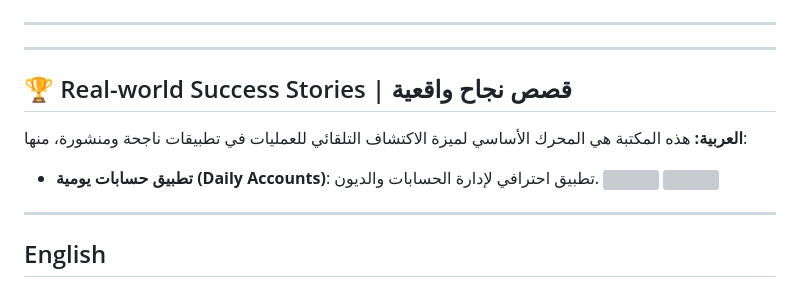
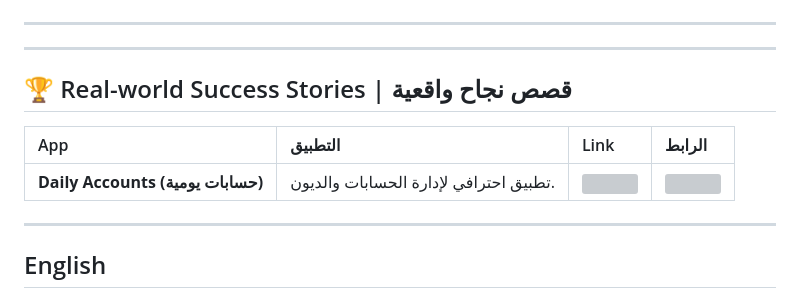
Before and after one commit to shehab-go/Smart-financial-tracker, a Markdown page: README.md, the part around the change. GitHub-like rendering; grey boxes are pictures that could not be loaded.

```diff
--- a/README.md
+++ b/README.md
@@ -60,19 +60,13 @@
 
 ---
 -->
-
 ---
 
 ## 🏆 Real-world Success Stories | قصص نجاح واقعية
 
-
-**العربية:**
-هذه المكتبة هي المحرك الأساسي لميزة الاكتشاف التلقائي للعمليات في تطبيقات ناجحة ومنشورة، منها:
-- **تطبيق حسابات يومية (Daily Accounts)**: تطبيق احترافي لإدارة الحسابات والديون.
-  <a href="https://play.google.com/store/apps/details?id=com.ramzi.debit_credit_app">
-    <img src=".github/assets/daily.webp" width="48" style="vertical-align:middle; border-radius:8px;">
-    <img src="https://play.google.com/intl/en_us/badges/static/images/badges/en_badge_web_generic.png" width="140" style="vertical-align:middle;">
-  </a>
+| App | التطبيق | Link | الرابط |
+| :--- | :--- | :--- | :--- |
+| **Daily Accounts (حسابات يومية)** | تطبيق احترافي لإدارة الحسابات والديون. | <a href="https://play.google.com/store/apps/details?id=com.ramzi.debit_credit_app"><img src="https://play.google.com/intl/en_us/badges/static/images/badges/en_badge_web_generic.png" width="120"></a> | <img src=".github/assets/daily.webp" width="40" style="border-radius:8px;"> |
 
 ---
 
```
